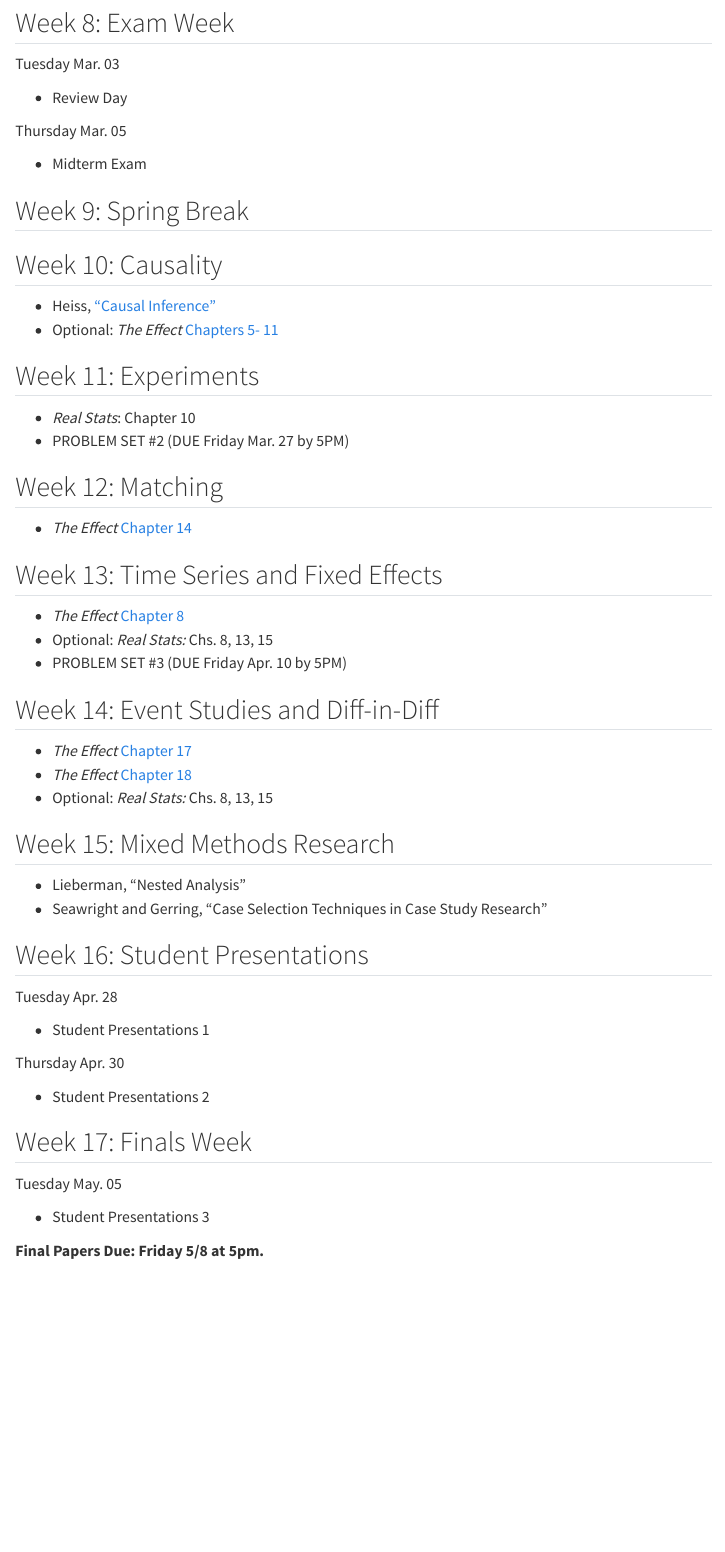
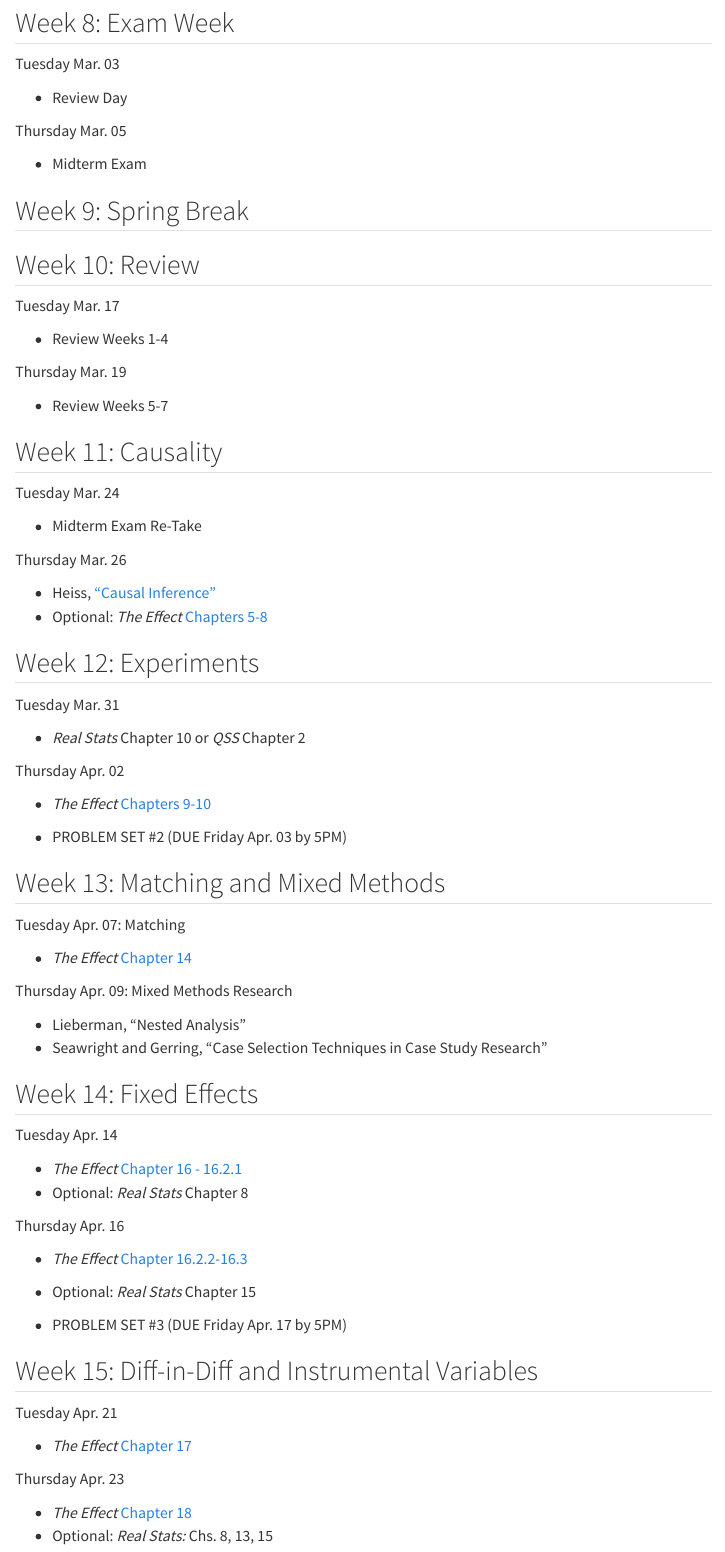
Before and after one commit to chesthurber/cheswebsite_quarto, a Quarto document (teaching/pols_642/POLS642_Syllabus_Spring2026.qmd): the page in a window 1100 px wide, from 6790 px down. Rendered offline with R 4.5, knitr and Pandoc in place of Quarto, with nearby package versions; menus at the side of the page are left out.

Commit message:
Revised 642 Syllabus

```diff
--- a/teaching/pols_642/POLS642_Syllabus_Spring2026.qmd
+++ b/teaching/pols_642/POLS642_Syllabus_Spring2026.qmd
@@ -1,7 +1,7 @@
 ---
 title: 'POLS 642 --- Intermediate Analysis of Political Data'
 subtitle: 'Spring 2026 | Tu/Th 2:00-3:15pm | DuSable 464'
-date-modified: 'August 25, 2024'
+date-modified: 'March 8, 2026'
 page-layout: full
 toc: true
 ---
@@ -241,37 +241,76 @@
 
 ## Week 9: Spring Break
 
-##  Week 10: Causality
+## Week 10: Review
+
+Tuesday `r advdate(tue, 10)`
+
+  - Review Weeks 1-4
+
+Thursday `r advdate(thu, 10)`
+
+  - Review Weeks 5-7
+
+## Week 11: Causality
+
+Tuesday `r advdate(tue, 11)`
+
+  - Midterm Exam Re-Take
+
+Thursday `r advdate(thu, 11)`
 
    - Heiss, ["Causal Inference"](https://www.andrewheiss.com/research/chapters/heiss-causal-inference-2021/10-causal-inference.pdf)
-   - Optional: *The Effect* [Chapters 5- 11](https://theeffectbook.net/ch-Identification.html)
+   - Optional: *The Effect* [Chapters 5-8](https://theeffectbook.net/ch-Identification.html)
 
-## Week 11: Experiments
+## Week 12: Experiments
 
-  - *Real Stats*: Chapter 10
-  - PROBLEM SET #2 (DUE Friday `r advdate(fri, 11)` by 5PM)
+Tuesday `r advdate(tue, 12)`
 
-##  Week 12: Matching
+  - *Real Stats* Chapter 10 or *QSS* Chapter 2
+
+Thursday `r advdate(thu, 12)`
+
+  - *The Effect* [Chapters 9-10](https://theeffectbook.net/ch-FindingFrontDoors.html)
+
+  - PROBLEM SET #2 (DUE Friday `r advdate(fri, 12)` by 5PM)
+
+## Week 13: Matching and Mixed Methods
+
+Tuesday `r advdate(tue, 13)`: Matching
 
    - *The Effect* [Chapter 14](https://theeffectbook.net/ch-Matching.html)
 
+Thursday `r advdate(thu, 13)`: Mixed Methods Research
 
-##  Week 13: Time Series and Fixed Effects
+  - Lieberman, "Nested Analysis"
+  - Seawright and Gerring, "Case Selection Techniques in Case Study Research"
 
-  - *The Effect* [Chapter 8](https://theeffectbook.net/ch-FixedEffects.html)
-  - Optional: *Real Stats:* Chs. 8, 13, 15
-  - PROBLEM SET #3 (DUE Friday `r advdate(fri, 13)` by 5PM)
+## Week 14: Fixed Effects
 
-## Week 14: Event Studies and Diff-in-Diff
+Tuesday `r advdate(tue, 14)`
+
+  - *The Effect* [Chapter 16 - 16.2.1](https://theeffectbook.net/ch-FixedEffects.html)
+  - Optional: *Real Stats* Chapter 8
+
+Thursday `r advdate(thu, 14)`
+
+  - *The Effect* [Chapter 16.2.2-16.3](https://theeffectbook.net/ch-FixedEffects.html#multiple-sets-of-fixed-effects)
+  - Optional: *Real Stats* Chapter 15
+
+ - PROBLEM SET #3 (DUE Friday `r advdate(fri, 14)` by 5PM)
+
+
+## Week 15: Diff-in-Diff and Instrumental Variables
+
+Tuesday `r advdate(tue, 15)`
 
 - *The Effect* [Chapter 17](https://theeffectbook.net/ch-EventStudies.html)
+
+Thursday `r advdate(thu, 15)`
+
 - *The Effect* [Chapter 18](https://theeffectbook.net/ch-DifferenceinDifference.html)
 - Optional: *Real Stats:* Chs. 8, 13, 15
 
-## Week 15: Mixed Methods Research
-
-- Lieberman, "Nested Analysis"
-- Seawright and Gerring, "Case Selection Techniques in Case Study Research"
 
 
 ##  Week 16: Student Presentations
```
Also changed, not shown: research/articles/InclusiveDemocracy.qmd (+1 -1 lines), research/articles/ResistanceIsNotFutile.qmd (+2 -2 lines), research/articles/ResistanceIsNotFutile.html (deleted), 3 other files.
